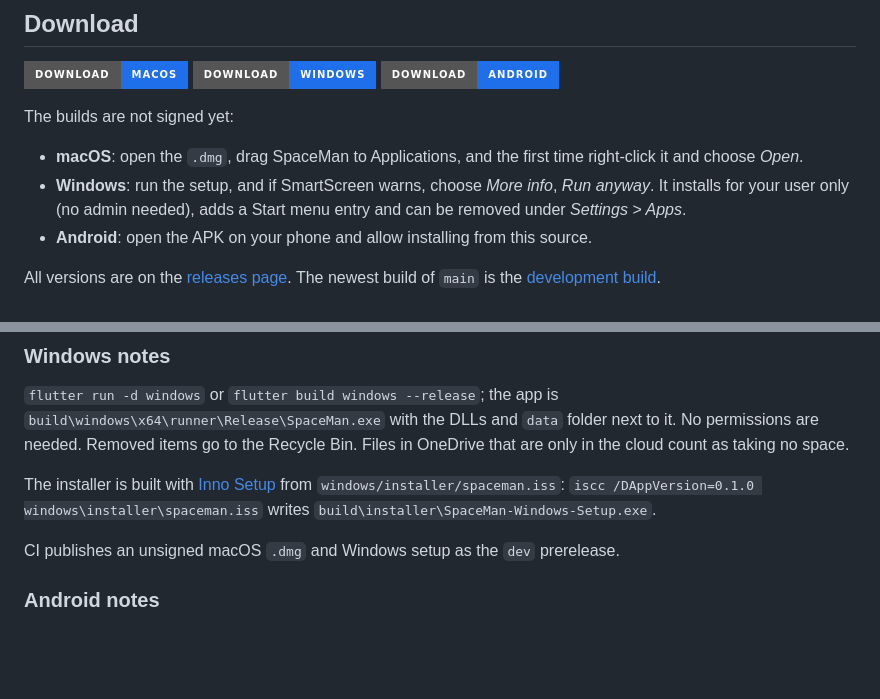
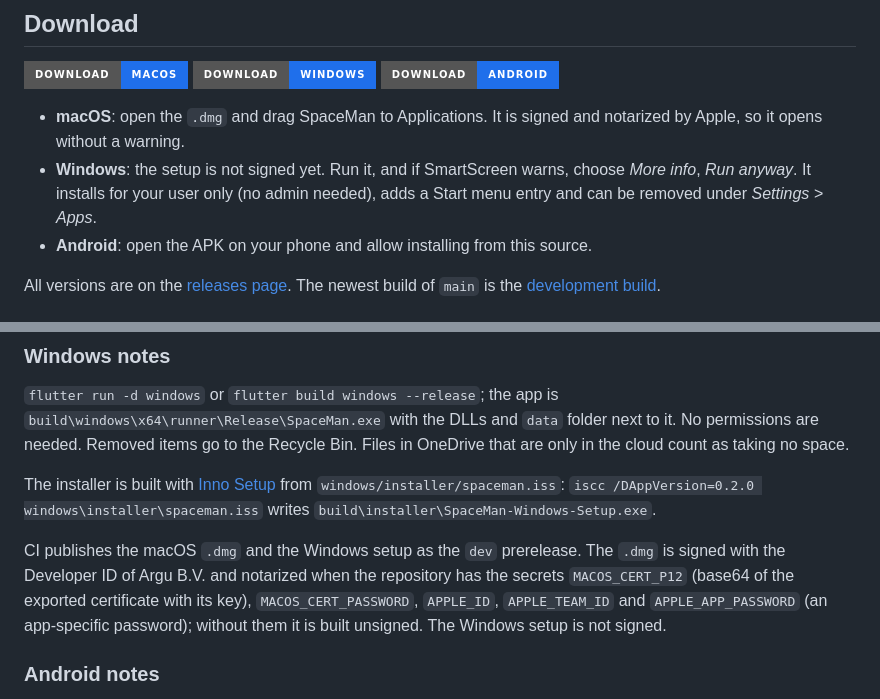
Before and after one commit to ontola/spaceman, a Markdown page: README.md, 2 parts joined by grey strips. Rendered like a GitHub page; badges without logos; blank space fills up the shorter version.

Commit message:
README: the macOS build is signed and notarized
Co-Authored-By: Claude Opus 5.5 <noreply@anthropic.com>
Claude-Session: https://claude.ai/code/session_01AHutN3owoAasdzkZtzcMcD

```diff
--- a/README.md
+++ b/README.md
@@ -23,12 +23,10 @@ first; Windows, Linux, iOS and Android share the same code.
   <a href="https://github.com/ontola/spaceman/releases/latest/download/SpaceMan-Android.apk"><img src="https://img.shields.io/badge/Download-Android-1f6feb?style=for-the-badge&logo=android" alt="Download for Android"></a>
 </p>
 
-The builds are not signed yet:
-
-- **macOS**: open the `.dmg`, drag SpaceMan to Applications, and the first
-  time right-click it and choose *Open*.
-- **Windows**: run the setup, and if SmartScreen warns, choose *More info*,
-  *Run anyway*. It installs for your user only (no admin needed), adds a
+- **macOS**: open the `.dmg` and drag SpaceMan to Applications. It is signed
+  and notarized by Apple, so it opens without a warning.
+- **Windows**: the setup is not signed yet. Run it, and if SmartScreen warns,
+  choose *More info*, *Run anyway*. It installs for your user only (no admin needed), adds a
   Start menu entry and can be removed under *Settings > Apps*.
 - **Android**: open the APK on your phone and allow installing from this
   source.
@@ -159,10 +157,15 @@ Bin. Files in OneDrive that are only in the cloud count as taking no space.
 
 The installer is built with [Inno Setup](https://jrsoftware.org/isinfo.php)
 from `windows/installer/spaceman.iss`:
-`iscc /DAppVersion=0.1.0 windows\installer\spaceman.iss` writes
+`iscc /DAppVersion=0.2.0 windows\installer\spaceman.iss` writes
 `build\installer\SpaceMan-Windows-Setup.exe`.
 
-CI publishes an unsigned macOS `.dmg` and Windows setup as the `dev` prerelease.
+CI publishes the macOS `.dmg` and the Windows setup as the `dev` prerelease.
+The `.dmg` is signed with the Developer ID of Argu B.V. and notarized when
+the repository has the secrets `MACOS_CERT_P12` (base64 of the exported
+certificate with its key), `MACOS_CERT_PASSWORD`, `APPLE_ID`,
+`APPLE_TEAM_ID` and `APPLE_APP_PASSWORD` (an app-specific password); without
+them it is built unsigned. The Windows setup is not signed.
 
 ### Android notes
 
```
